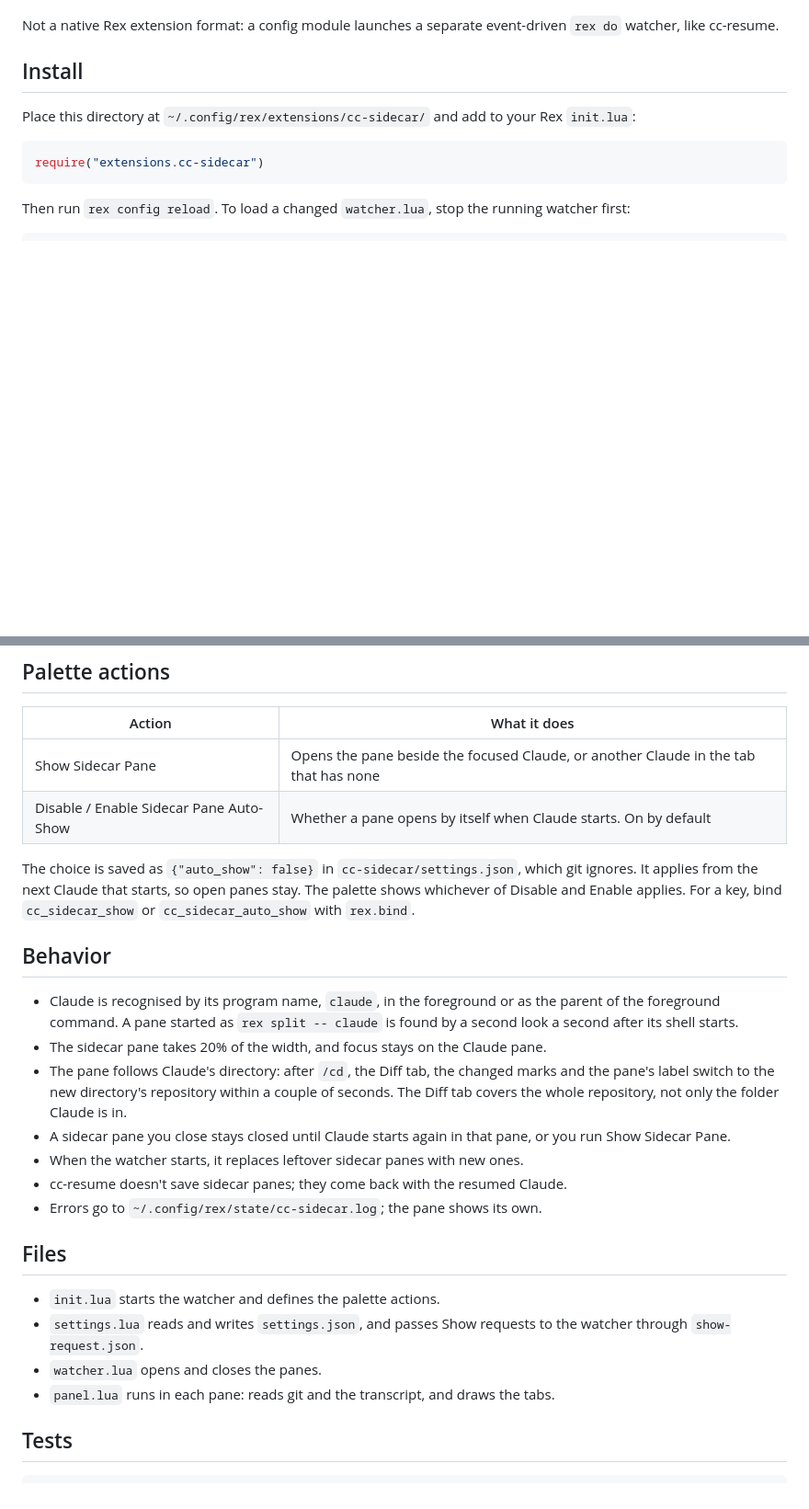
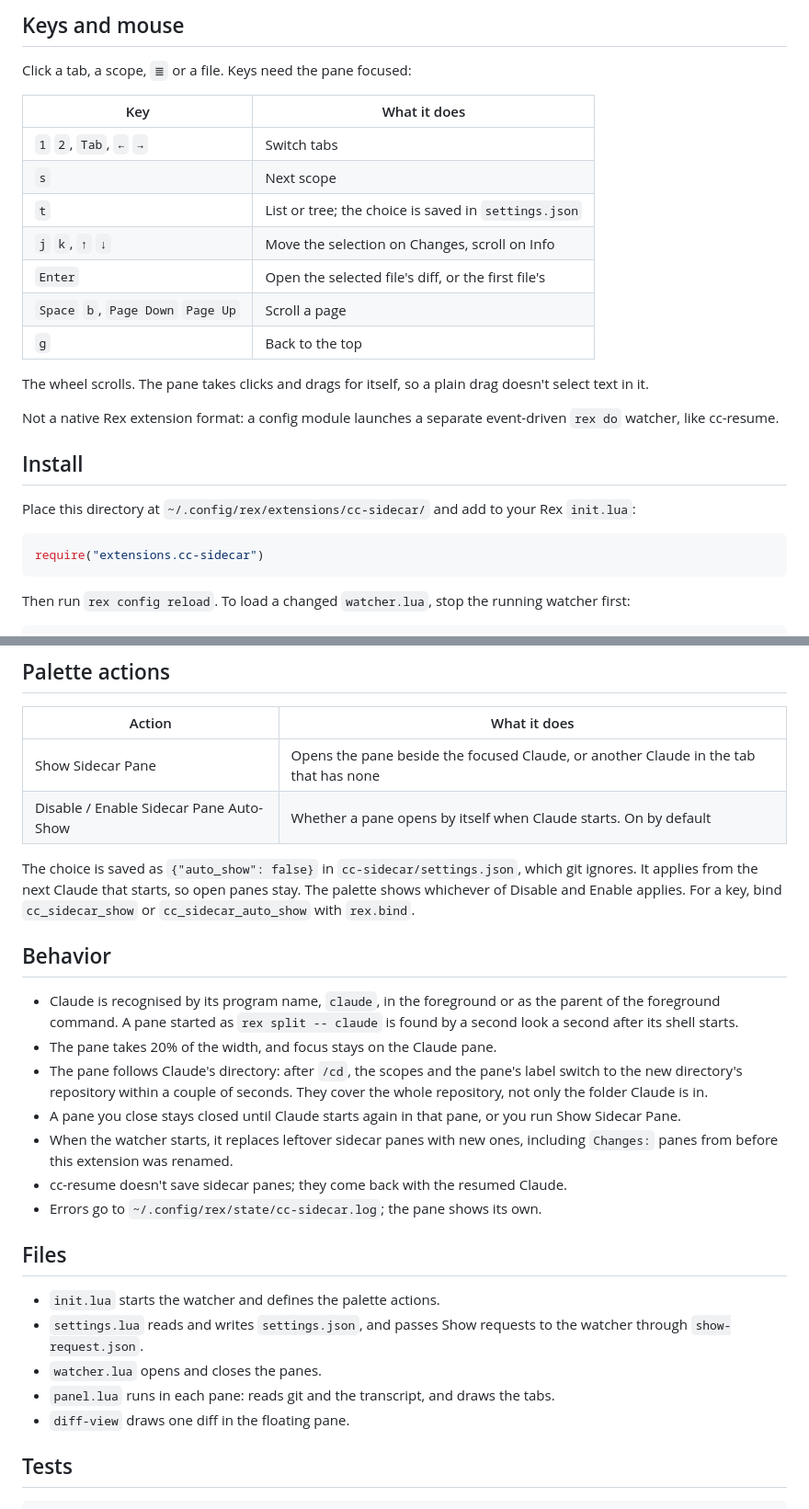
Before and after one commit to evgeny-golubev/rex-extensions, a Markdown page: cc-sidecar/README.md, 2 parts joined by grey strips. Shown at 92% size. GitHub-like rendering; blank space fills up the shorter version.

```diff
--- a/cc-sidecar/README.md
+++ b/cc-sidecar/README.md
@@ -45,3 +54,19 @@ can empty these tabs.
+## Keys and mouse
+
+Click a tab, a scope, `≣` or a file. Keys need the pane focused:
+
+| Key | What it does |
+| --- | --- |
+| `1` `2`, `Tab`, `←` `→` | Switch tabs |
+| `s` | Next scope |
+| `t` | List or tree; the choice is saved in `settings.json` |
+| `j` `k`, `↑` `↓` | Move the selection on Changes, scroll on Info |
+| `Enter` | Open the selected file's diff, or the first file's |
+| `Space` `b`, `Page Down` `Page Up` | Scroll a page |
+| `g` | Back to the top |
+
+The wheel scrolls. The pane takes clicks and drags for itself, so a plain drag
+doesn't select text in it.
 
 Not a native Rex extension format: a config module launches a separate
 event-driven `rex do` watcher, like cc-resume.
@@ -69,9 +94,9 @@ pkill -f 'cc-sidecar/watcher\.lua'; rex config reload
 | Show Sidecar Pane | Opens the pane beside the focused Claude, or another Claude in the tab that has none |
 | Disable / Enable Sidecar Pane Auto-Show | Whether a pane opens by itself when Claude starts. On by default |
 
-The choice is saved as `{"auto_show": false}` in `cc-sidecar/settings.json`, which
-git ignores. It applies from the next Claude that starts, so open panes stay.
-The palette shows whichever of Disable and Enable applies. For a key, bind
+The choice is saved as `{"auto_show": false}` in `cc-sidecar/settings.json`,
+which git ignores. It applies from the next Claude that starts, so open panes
+stay. The palette shows whichever of Disable and Enable applies. For a key, bind
 `cc_sidecar_show` or `cc_sidecar_auto_show` with `rex.bind`.
 
 ## Behavior
@@ -79,19 +104,17 @@ The palette shows whichever of Disable and Enable applies. For a key, bind
 - Claude is recognised by its program name, `claude`, in the foreground or as
   the parent of the foreground command. A pane started as `rex split -- claude`
   is found by a second look a second after its shell starts.
-- The sidecar pane takes 20% of the width, and focus stays on the Claude
-  pane.
-- The pane follows Claude's directory: after `/cd`, the Diff tab, the changed
-  marks and the pane's label switch to the new directory's repository within
-  a couple of seconds. The Diff tab covers the whole repository, not only the
-  folder Claude is in.
-- A sidecar pane you close stays closed until Claude starts again in that pane,
-  or you run Show Sidecar Pane.
-- When the watcher starts, it replaces leftover sidecar panes with new ones.
-- cc-resume doesn't save sidecar panes; they come back with the resumed
-  Claude.
-- Errors go to `~/.config/rex/state/cc-sidecar.log`; the pane shows its
-  own.
+- The pane takes 20% of the width, and focus stays on the Claude pane.
+- The pane follows Claude's directory: after `/cd`, the scopes and the pane's
+  label switch to the new directory's repository within
+  a couple of seconds. They cover the whole repository, not only the folder
+  Claude is in.
+- A pane you close stays closed until Claude starts again in that pane, or you
+  run Show Sidecar Pane.
+- When the watcher starts, it replaces leftover sidecar panes with new ones,
+  including `Changes:` panes from before this extension was renamed.
+- cc-resume doesn't save sidecar panes; they come back with the resumed Claude.
+- Errors go to `~/.config/rex/state/cc-sidecar.log`; the pane shows its own.
 
 ## Files
 
@@ -101,6 +124,7 @@ The palette shows whichever of Disable and Enable applies. For a key, bind
 - `watcher.lua` opens and closes the panes.
 - `panel.lua` runs in each pane: reads git and the transcript, and draws
   the tabs.
+- `diff-view` draws one diff in the floating pane.
 
 ## Tests
 
```
Also changed, not shown: other parts of cc-sidecar/README.md (+41 -32 lines), docs/cc-sidecar.png, 5 other files.
